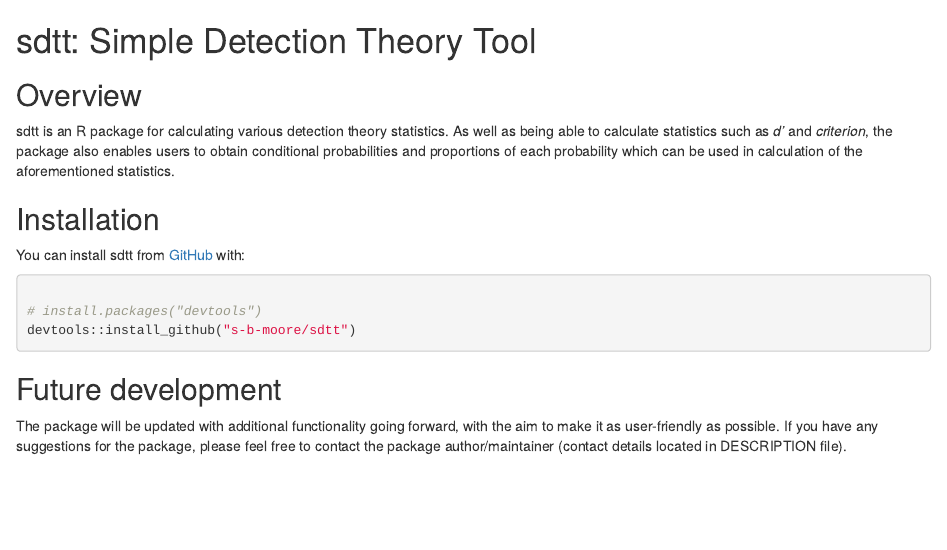
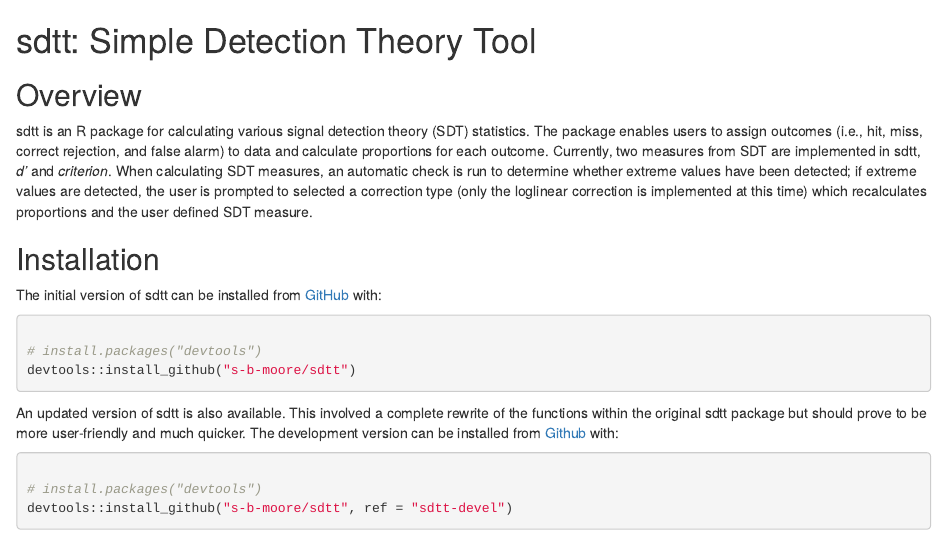
Before and after one commit to s-b-moore/sdtt, an R Markdown document (README.Rmd): the page in a window 1100 px wide, from its top. Rendered offline with R 4.5, knitr and Pandoc, with nearby package versions.

Commit message:
updated readme files

````diff
--- a/README.Rmd
+++ b/README.Rmd
@@ -1,10 +1,10 @@
 # sdtt: Simple Detection Theory Tool
 
 ## Overview
-sdtt is an R package for calculating various detection theory statistics. As well as being able to calculate statistics such as *d'* and *criterion*, the package also enables users to obtain conditional probabilities and proportions of each probability which can be used in calculation of the aforementioned statistics.
+sdtt is an R package for calculating various signal detection theory (SDT) statistics. The package enables users to assign outcomes (i.e., hit, miss, correct rejection, and false alarm) to data and calculate proportions for each outcome. Currently, two measures from SDT are implemented in sdtt, *d'* and *criterion*. When calculating SDT measures, an automatic check is run to determine whether extreme values have been detected; if extreme values are detected, the user is prompted to selected a correction type (only the loglinear correction is implemented at this time) which recalculates proportions and the user defined SDT measure.
 
 ## Installation
-You can install sdtt from [GitHub](github.com) with:
+The initial version of sdtt can be installed from [GitHub](github.com) with:
 
 ``` r
 
@@ -12,5 +12,13 @@ You can install sdtt from [GitHub](github.com) with:
 devtools::install_github("s-b-moore/sdtt")
 ```
 
+An updated version of sdtt is also available. This involved a complete rewrite of the functions within the original sdtt package but should prove to be more user-friendly and much quicker. The development version can be installed from [Github](github.com) with:
+
+``` r
+
+# install.packages("devtools")
+devtools::install_github("s-b-moore/sdtt", ref = "sdtt-devel")
+```
+
 ## Future development
 The package will be updated with additional functionality going forward, with the aim to make it as user-friendly as possible. If you have any suggestions for the package, please feel free to contact the package author/maintainer (contact details located in DESCRIPTION file).
````
Also changed, not shown: README.md.
